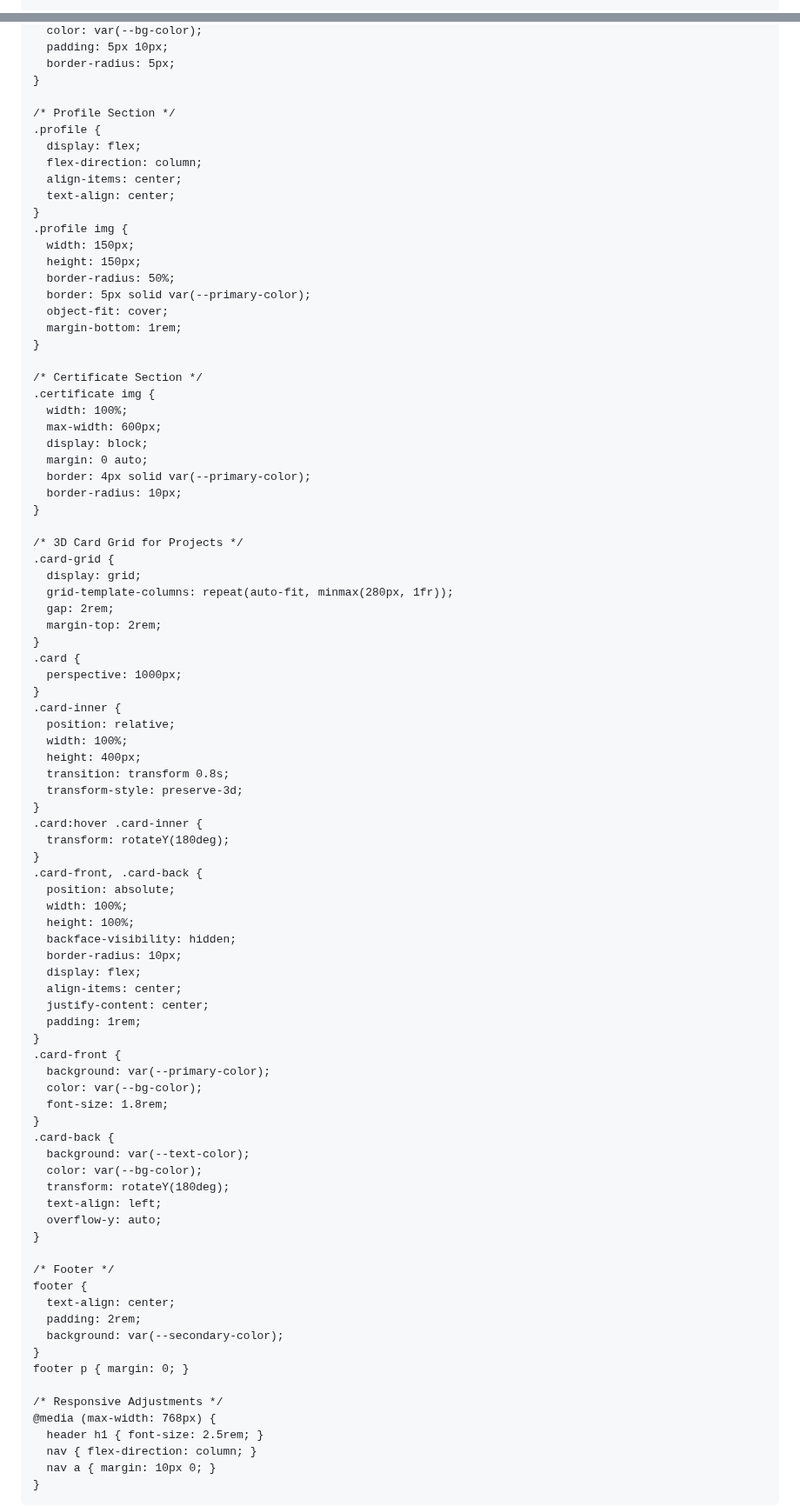
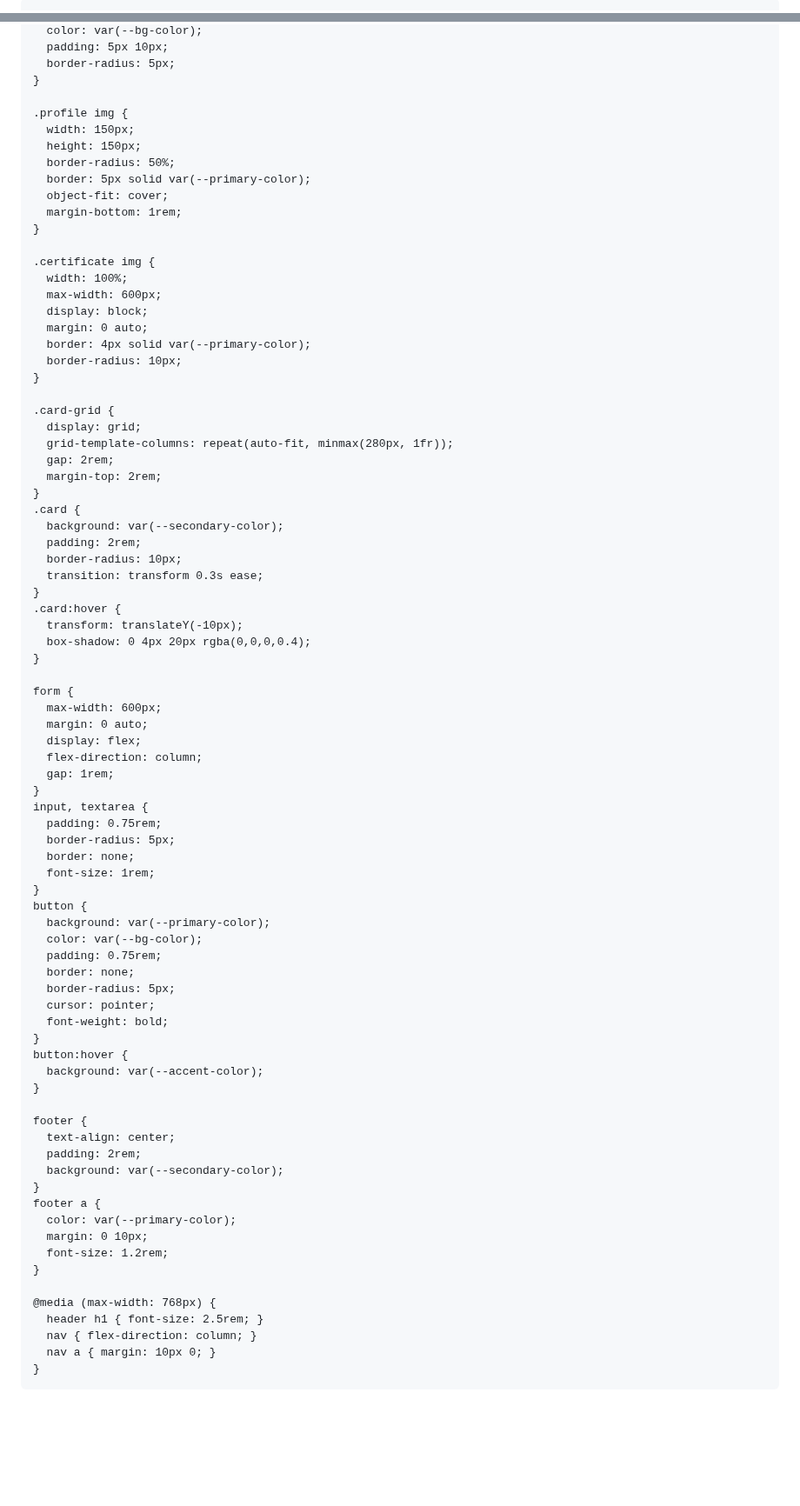
Before and after one commit to Piyush761/Piyush.PORTFOLIO, a Markdown page: README.md, 2 parts joined by grey strips. Shown at 87% size. Drawn GitHub-style; blank space fills up the shorter version.

```diff
--- a/README.md
+++ b/README.md
@@ -2,5 +2,5 @@
 <html lang="en">
 <head>
   <meta charset="UTF-8">
-  <title>My Portfolio</title>
+  <title>My Portfolio - Piyush Saini</title>
   <meta name="viewport" content="width=device-width, initial-scale=1">
@@ -110,13 +107,6 @@
       border-radius: 5px;
     }
 
-    /* Profile Section */
-    .profile {
-      display: flex;
-      flex-direction: column;
-      align-items: center;
-      text-align: center;
-    }
     .profile img {
       width: 150px;
       height: 150px;
@@ -126,7 +116,6 @@
       margin-bottom: 1rem;
     }
 
-    /* Certificate Section */
     .certificate img {
       width: 100%;
       max-width: 600px;
@@ -136,7 +125,6 @@
       border-radius: 10px;
     }
 
-    /* 3D Card Grid for Projects */
     .card-grid {
       display: grid;
       grid-template-columns: repeat(auto-fit, minmax(280px, 1fr));
@@ -144,51 +132,53 @@
       margin-top: 2rem;
     }
     .card {
-      perspective: 1000px;
+      background: var(--secondary-color);
+      padding: 2rem;
+      border-radius: 10px;
+      transition: transform 0.3s ease;
     }
-    .card-inner {
-      position: relative;
-      width: 100%;
-      height: 400px;
-      transition: transform 0.8s;
-      transform-style: preserve-3d;
+    .card:hover {
+      transform: translateY(-10px);
+      box-shadow: 0 4px 20px rgba(0,0,0,0.4);
     }
-    .card:hover .card-inner {
-      transform: rotateY(180deg);
+
+    form {
+      max-width: 600px;
+      margin: 0 auto;
+      display: flex;
+      flex-direction: column;
+      gap: 1rem;
     }
-    .card-front, .card-back {
-      position: absolute;
-      width: 100%;
-      height: 100%;
-      backface-visibility: hidden;
-      border-radius: 10px;
-      display: flex;
-      align-items: center;
-      justify-content: center;
-      padding: 1rem;
+    input, textarea {
+      padding: 0.75rem;
+      border-radius: 5px;
+      border: none;
+      font-size: 1rem;
     }
-    .card-front {
+    button {
       background: var(--primary-color);
       color: var(--bg-color);
-      font-size: 1.8rem;
+      padding: 0.75rem;
+      border: none;
+      border-radius: 5px;
+      cursor: pointer;
+      font-weight: bold;
     }
-    .card-back {
-      background: var(--text-color);
-      color: var(--bg-color);
-      transform: rotateY(180deg);
-      text-align: left;
-      overflow-y: auto;
+    button:hover {
+      background: var(--accent-color);
     }
 
-    /* Footer */
     footer {
       text-align: center;
       padding: 2rem;
       background: var(--secondary-color);
     }
-    footer p { margin: 0; }
+    footer a {
+      color: var(--primary-color);
+      margin: 0 10px;
+      font-size: 1.2rem;
+    }
 
-    /* Responsive Adjustments */
     @media (max-width: 768px) {
       header h1 { font-size: 2.5rem; }
       nav { flex-direction: column; }
```
Also changed, not shown: other parts of README.md (+26 -39 lines).
